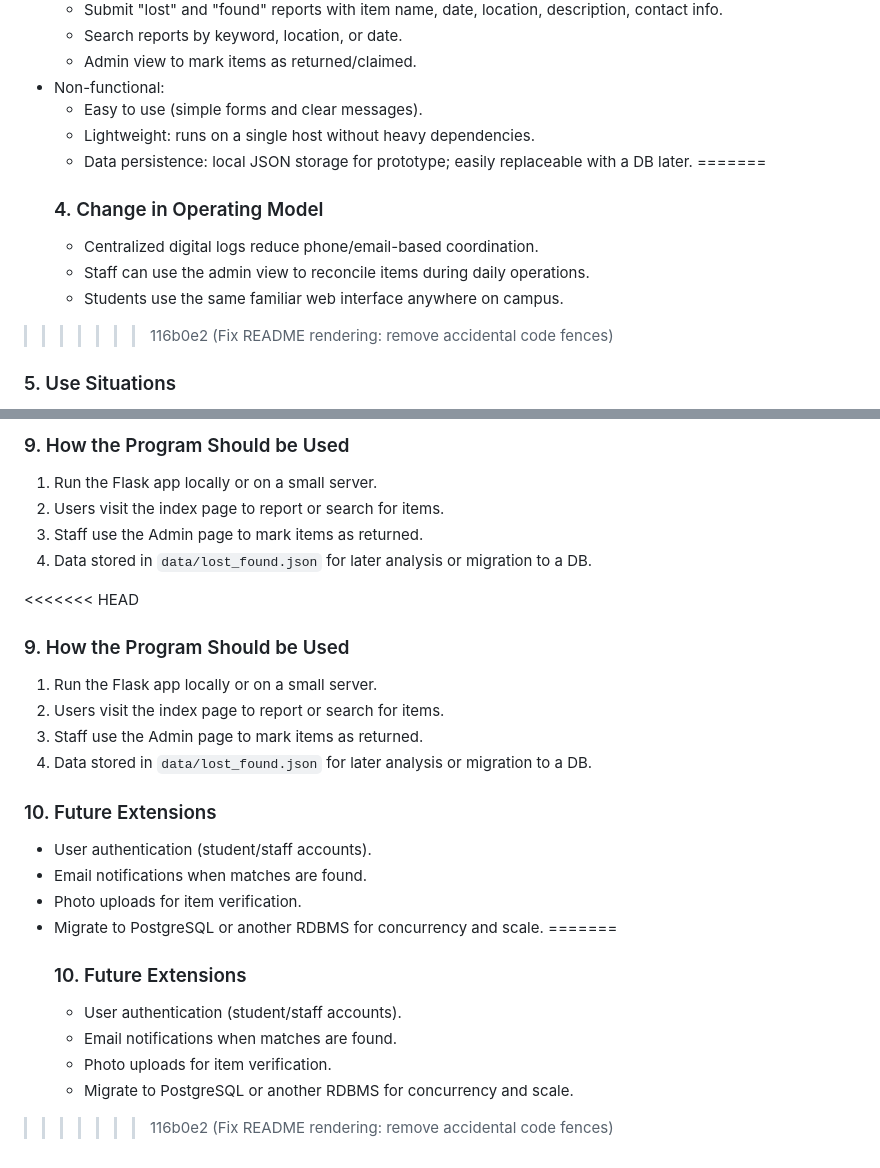
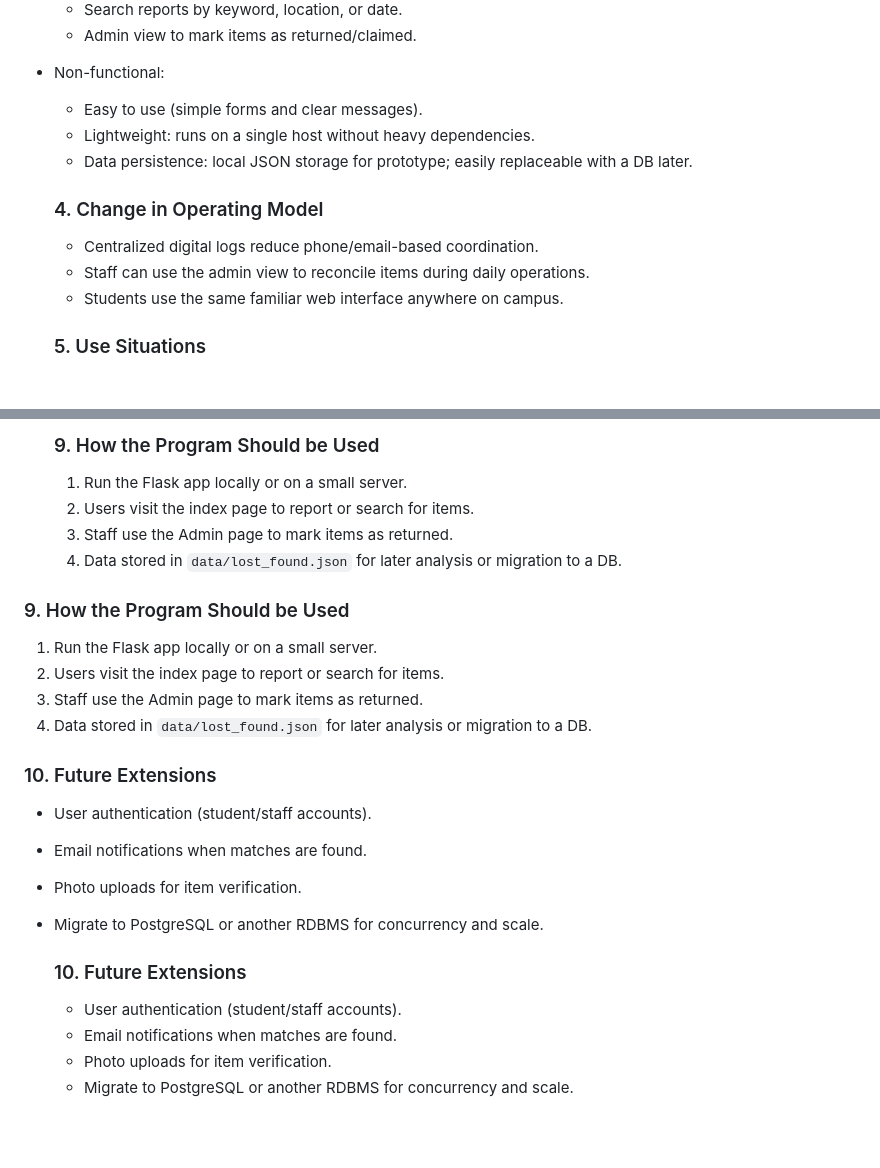
Before and after one commit to Subarna199/university-lost-and-found, a Markdown page: README.md, 2 parts joined by grey strips. GitHub-like rendering; blank space fills up the shorter version.

```diff
--- a/README.md
+++ b/README.md
@@ -100,12 +100,12 @@ This repository contains a project plan, the Flask app code, and templates ready
   - Easy to use (simple forms and clear messages).
   - Lightweight: runs on a single host without heavy dependencies.
   - Data persistence: local JSON storage for prototype; easily replaceable with a DB later.
-=======
+
    ### 4. Change in Operating Model
    - Centralized digital logs reduce phone/email-based coordination.
    - Staff can use the admin view to reconcile items during daily operations.
    - Students use the same familiar web interface anywhere on campus.
->>>>>>> 116b0e2 (Fix README rendering: remove accidental code fences)
+
 
    ### 5. Use Situations
    - Student reports a lost student ID after class.
@@ -136,7 +136,6 @@ This repository contains a project plan, the Flask app code, and templates ready
    3. Staff use the Admin page to mark items as returned.
    4. Data stored in `data/lost_found.json` for later analysis or migration to a DB.
 
-<<<<<<< HEAD
 ### 9. How the Program Should be Used
 1. Run the Flask app locally or on a small server.
 2. Users visit the index page to report or search for items.
@@ -148,10 +147,9 @@ This repository contains a project plan, the Flask app code, and templates ready
 - Email notifications when matches are found.
 - Photo uploads for item verification.
 - Migrate to PostgreSQL or another RDBMS for concurrency and scale.
-=======
+
    ### 10. Future Extensions
    - User authentication (student/staff accounts).
    - Email notifications when matches are found.
    - Photo uploads for item verification.
    - Migrate to PostgreSQL or another RDBMS for concurrency and scale.
->>>>>>> 116b0e2 (Fix README rendering: remove accidental code fences)
```
